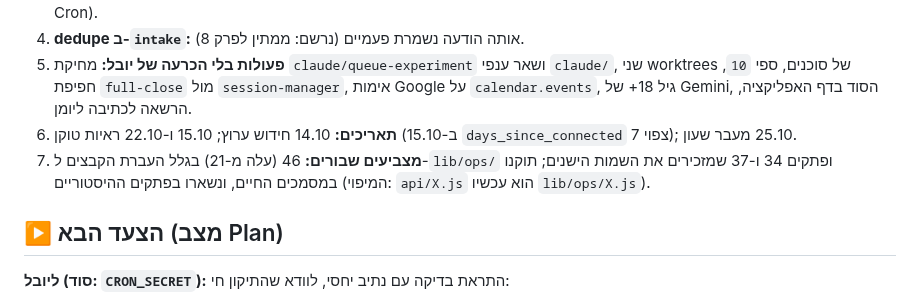
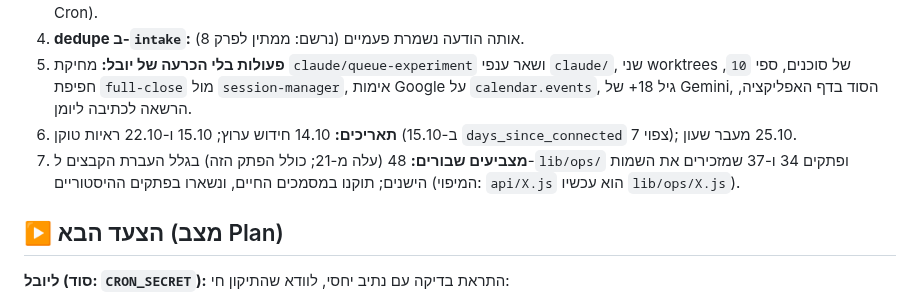
Before and after one commit to Ayuval1/Yoman-System, a Markdown page: docs/06-handoff-notes/37-handoff-note-2026-10-10-gate-push-intake.md, the part around the change. GitHub-like rendering.

Commit message:
פתק 37: ספירת מצביעים מדויקת
Co-Authored-By: Claude Sonnet 5.5 <noreply@anthropic.com>

```diff
--- a/docs/06-handoff-notes/37-handoff-note-2026-10-10-gate-push-intake.md
+++ b/docs/06-handoff-notes/37-handoff-note-2026-10-10-gate-push-intake.md
@@ -32,7 +32,7 @@
 4. **dedupe ב-`intake`:** אותה הודעה נשמרת פעמיים (נרשם: ממתין לפרק 8).
 5. **פעולות בלי הכרעה של יובל:** מחיקת `claude/queue-experiment` ושאר ענפי `claude/`, שני worktrees של סוכנים, ספי `10`, חפיפת `full-close` מול `session-manager`, אימות Google על `calendar.events`, גיל 18+ של Gemini, הסוד בדף האפליקציה, הרשאה לכתיבה ליומן.
 6. **תאריכים:** 14.10 חידוש ערוץ; 15.10 ו-22.10 ראיות טוקן (ב-15.10 `days_since_connected` צפוי 7); 25.10 מעבר שעון.
-7. **מצביעים שבורים:** 46 (עלה מ-21) בגלל העברת הקבצים ל-`lib/ops/` ופתקים 34 ו-37 שמזכירים את השמות הישנים; תוקנו במסמכים החיים, ונשארו בפתקים ההיסטוריים (המיפוי: `api/X.js` הוא עכשיו `lib/ops/X.js`).
+7. **מצביעים שבורים:** 48 (עלה מ-21; כולל הפתק הזה) בגלל העברת הקבצים ל-`lib/ops/` ופתקים 34 ו-37 שמזכירים את השמות הישנים; תוקנו במסמכים החיים, ונשארו בפתקים ההיסטוריים (המיפוי: `api/X.js` הוא עכשיו `lib/ops/X.js`).
 
 ## ▶️ הצעד הבא (מצב Plan)
 
```
